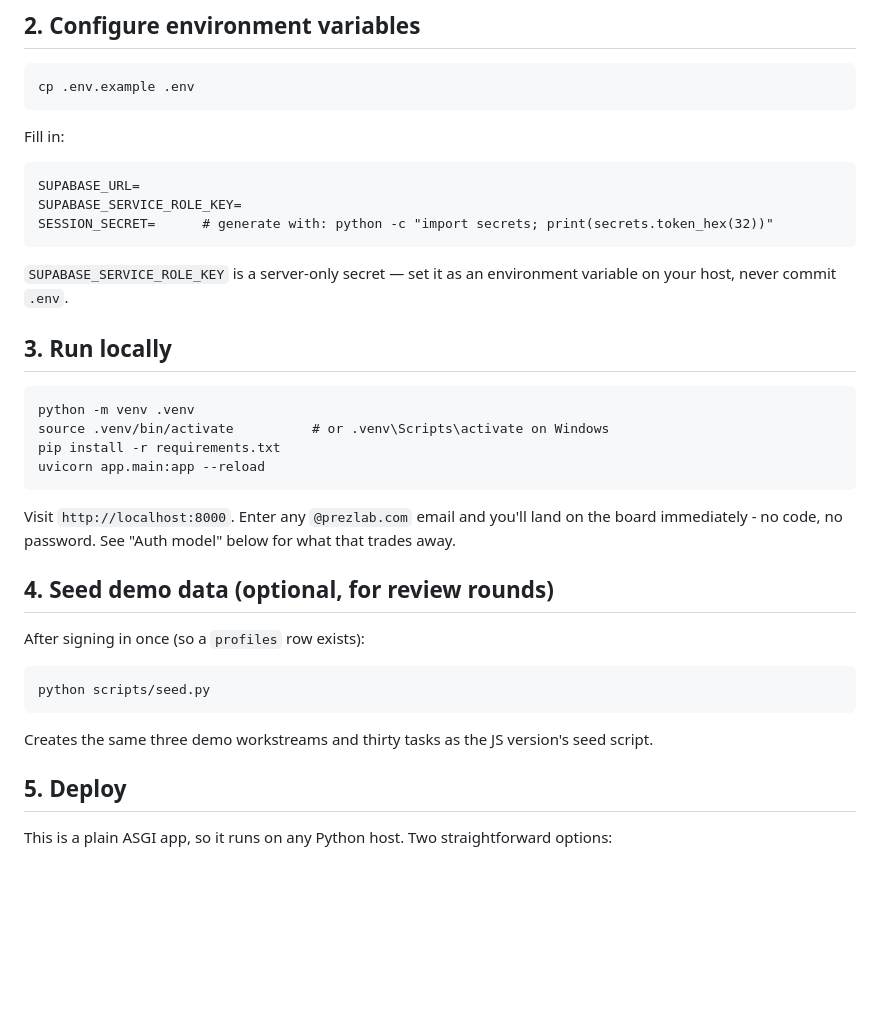
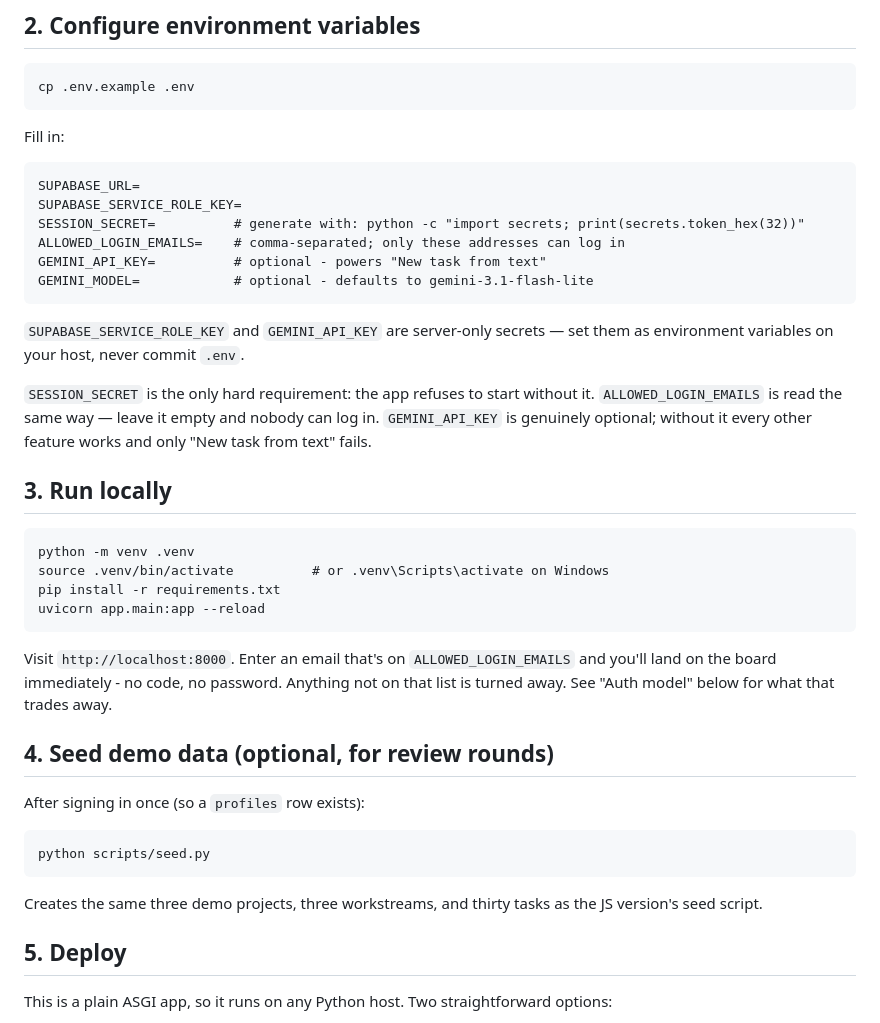
Before and after one commit to leenfarahh/Prezlab-Task-Tracker, a Markdown page: README.md, the part around one of its changes. Rendered like a GitHub page; blank space fills up the shorter version.

````diff
--- a/README.md
+++ b/README.md
@@ -26,10 +26,15 @@ Fill in:
 ```
 SUPABASE_URL=
 SUPABASE_SERVICE_ROLE_KEY=
-SESSION_SECRET=      # generate with: python -c "import secrets; print(secrets.token_hex(32))"
+SESSION_SECRET=          # generate with: python -c "import secrets; print(secrets.token_hex(32))"
+ALLOWED_LOGIN_EMAILS=    # comma-separated; only these addresses can log in
+GEMINI_API_KEY=          # optional - powers "New task from text"
+GEMINI_MODEL=            # optional - defaults to gemini-3.1-flash-lite
 ```
 
-`SUPABASE_SERVICE_ROLE_KEY` is a server-only secret — set it as an environment variable on your host, never commit `.env`.
+`SUPABASE_SERVICE_ROLE_KEY` and `GEMINI_API_KEY` are server-only secrets — set them as environment variables on your host, never commit `.env`.
+
+`SESSION_SECRET` is the only hard requirement: the app refuses to start without it. `ALLOWED_LOGIN_EMAILS` is read the same way — leave it empty and nobody can log in. `GEMINI_API_KEY` is genuinely optional; without it every other feature works and only "New task from text" fails.
 
 ## 3. Run locally
 
@@ -40,7 +45,7 @@ pip install -r requirements.txt
 uvicorn app.main:app --reload
 ```
 
-Visit `http://localhost:8000`. Enter any `@prezlab.com` email and you'll land on the board immediately - no code, no password. See "Auth model" below for what that trades away.
+Visit `http://localhost:8000`. Enter an email that's on `ALLOWED_LOGIN_EMAILS` and you'll land on the board immediately - no code, no password. Anything not on that list is turned away. See "Auth model" below for what that trades away.
 
 ## 4. Seed demo data (optional, for review rounds)
 
@@ -50,7 +55,7 @@ After signing in once (so a `profiles` row exists):
 python scripts/seed.py
 ```
 
-Creates the same three demo workstreams and thirty tasks as the JS version's seed script.
+Creates the same three demo projects, three workstreams, and thirty tasks as the JS version's seed script.
 
 ## 5. Deploy
 
````
Also changed, not shown: other parts of README.md (+30 -4 lines).
